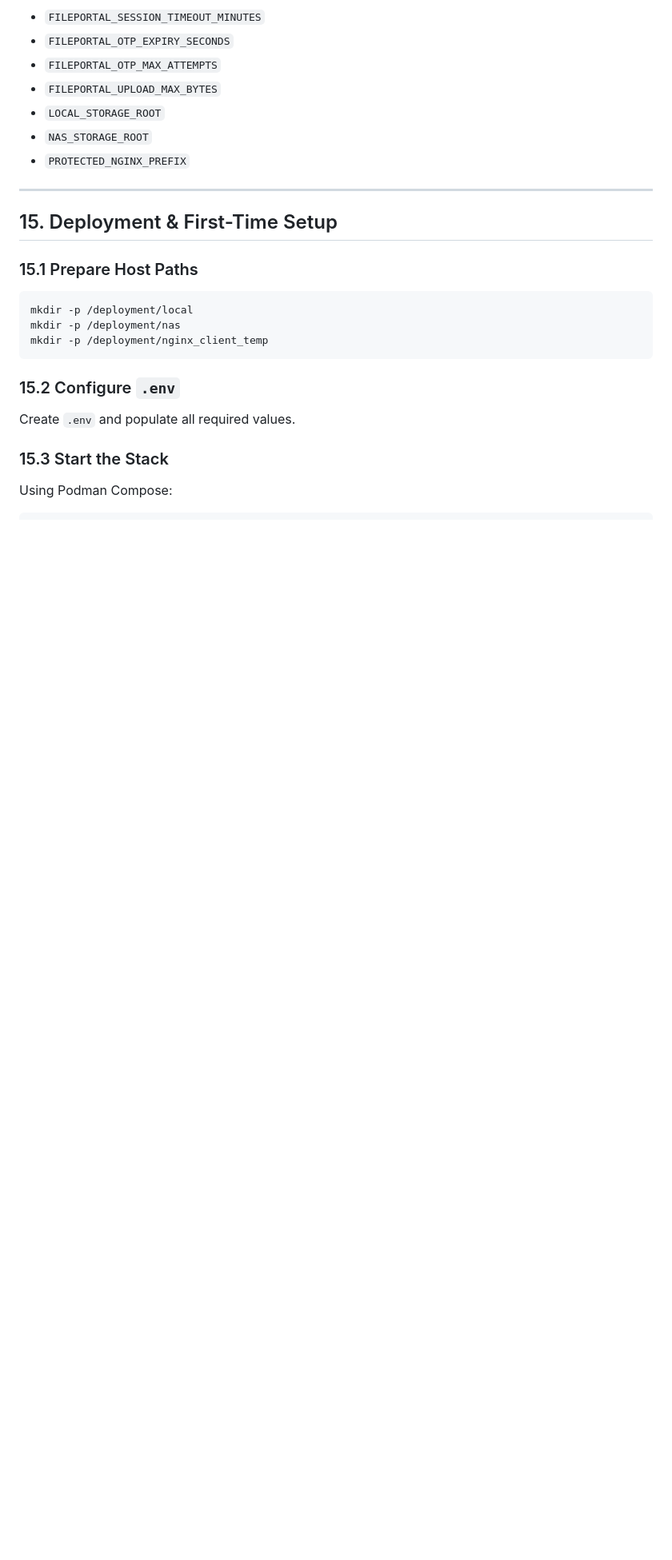
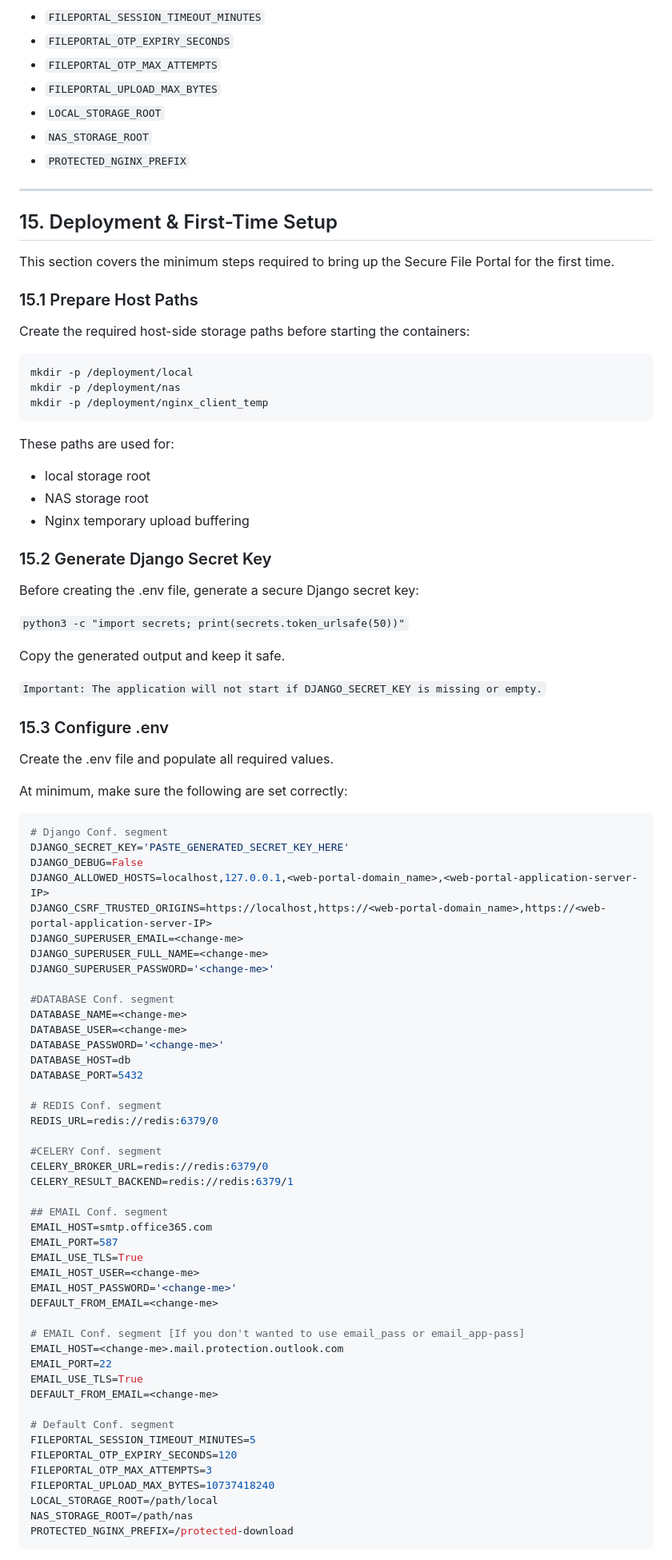
Before and after one commit to adibakhtab007/downloaded_file-web-portal, a Markdown page: README.md, the part around one of its changes. Shown at 80% size. Rendered like a GitHub page; blank space fills up the shorter version.

````diff
--- a/README.md
+++ b/README.md
@@ -881,7 +881,11 @@ If you want passwordless sending through Microsoft 365 relay, use a proper Excha
 
 ## 15. Deployment & First-Time Setup
 
+This section covers the minimum steps required to bring up the Secure File Portal for the first time.
+
 ### 15.1 Prepare Host Paths
+
+Create the required host-side storage paths before starting the containers:
 
 ```bash
 mkdir -p /deployment/local
@@ -889,11 +893,73 @@ mkdir -p /deployment/nas
 mkdir -p /deployment/nginx_client_temp
 ```
 
-### 15.2 Configure `.env`
+These paths are used for:
 
-Create `.env` and populate all required values.
+- local storage root
+- NAS storage root
+- Nginx temporary upload buffering
 
-### 15.3 Start the Stack
+### 15.2 Generate Django Secret Key
 
-Using Podman Compose:
+Before creating the .env file, generate a secure Django secret key:
 
+```python3 -c "import secrets; print(secrets.token_urlsafe(50))"```
+
+Copy the generated output and keep it safe.
+
+```Important: The application will not start if DJANGO_SECRET_KEY is missing or empty.```
+
+### 15.3 Configure .env
+
+Create the .env file and populate all required values.
+
+At minimum, make sure the following are set correctly:
+
+```bash
+# Django Conf. segment
+DJANGO_SECRET_KEY='PASTE_GENERATED_SECRET_KEY_HERE'
+DJANGO_DEBUG=False
+DJANGO_ALLOWED_HOSTS=localhost,127.0.0.1,<web-portal-domain_name>,<web-portal-application-server-IP>
+DJANGO_CSRF_TRUSTED_ORIGINS=https://localhost,https://<web-portal-domain_name>,https://<web-portal-application-server-IP>
+DJANGO_SUPERUSER_EMAIL=<change-me>
+DJANGO_SUPERUSER_FULL_NAME=<change-me>
+DJANGO_SUPERUSER_PASSWORD='<change-me>'
+
+#DATABASE Conf. segment
+DATABASE_NAME=<change-me>
+DATABASE_USER=<change-me>
+DATABASE_PASSWORD='<change-me>'
+DATABASE_HOST=db
+DATABASE_PORT=5432
+
+# REDIS Conf. segment
+REDIS_URL=redis://redis:6379/0
+
+#CELERY Conf. segment
+CELERY_BROKER_URL=redis://redis:6379/0
+CELERY_RESULT_BACKEND=redis://redis:6379/1
+
+## EMAIL Conf. segment
+EMAIL_HOST=smtp.office365.com
+EMAIL_PORT=587
+EMAIL_USE_TLS=True
+EMAIL_HOST_USER=<change-me>
+EMAIL_HOST_PASSWORD='<change-me>'
+DEFAULT_FROM_EMAIL=<change-me>
+
+# EMAIL Conf. segment [If you don't wanted to use email_pass or email_app-pass]
+EMAIL_HOST=<change-me>.mail.protection.outlook.com
+EMAIL_PORT=22
+EMAIL_USE_TLS=True
+DEFAULT_FROM_EMAIL=<change-me>
+
+# Default Conf. segment
+FILEPORTAL_SESSION_TIMEOUT_MINUTES=5
+FILEPORTAL_OTP_EXPIRY_SECONDS=120
+FILEPORTAL_OTP_MAX_ATTEMPTS=3
+FILEPORTAL_UPLOAD_MAX_BYTES=10737418240
+LOCAL_STORAGE_ROOT=/path/local
+NAS_STORAGE_ROOT=/path/nas
+PROTECTED_NGINX_PREFIX=/protected-download
+```
+
````
Also changed, not shown: other parts of README.md (+57 -12 lines).
